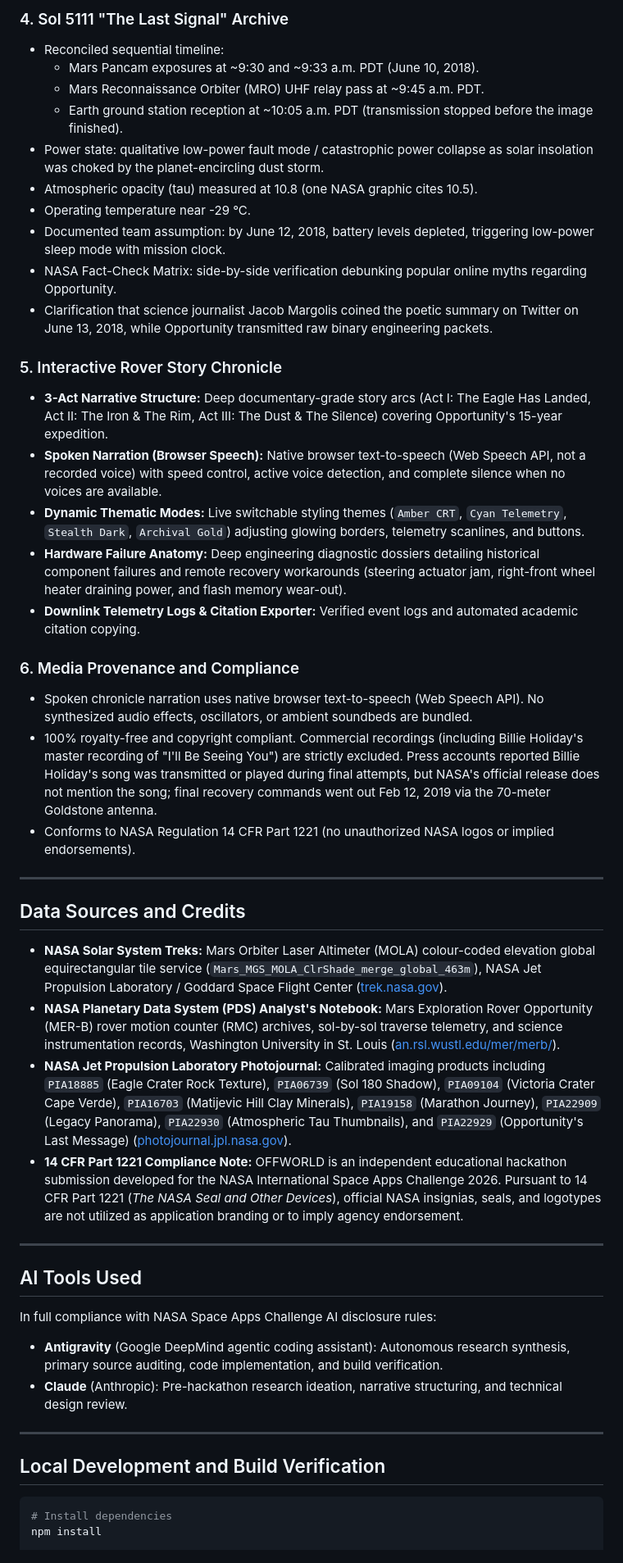
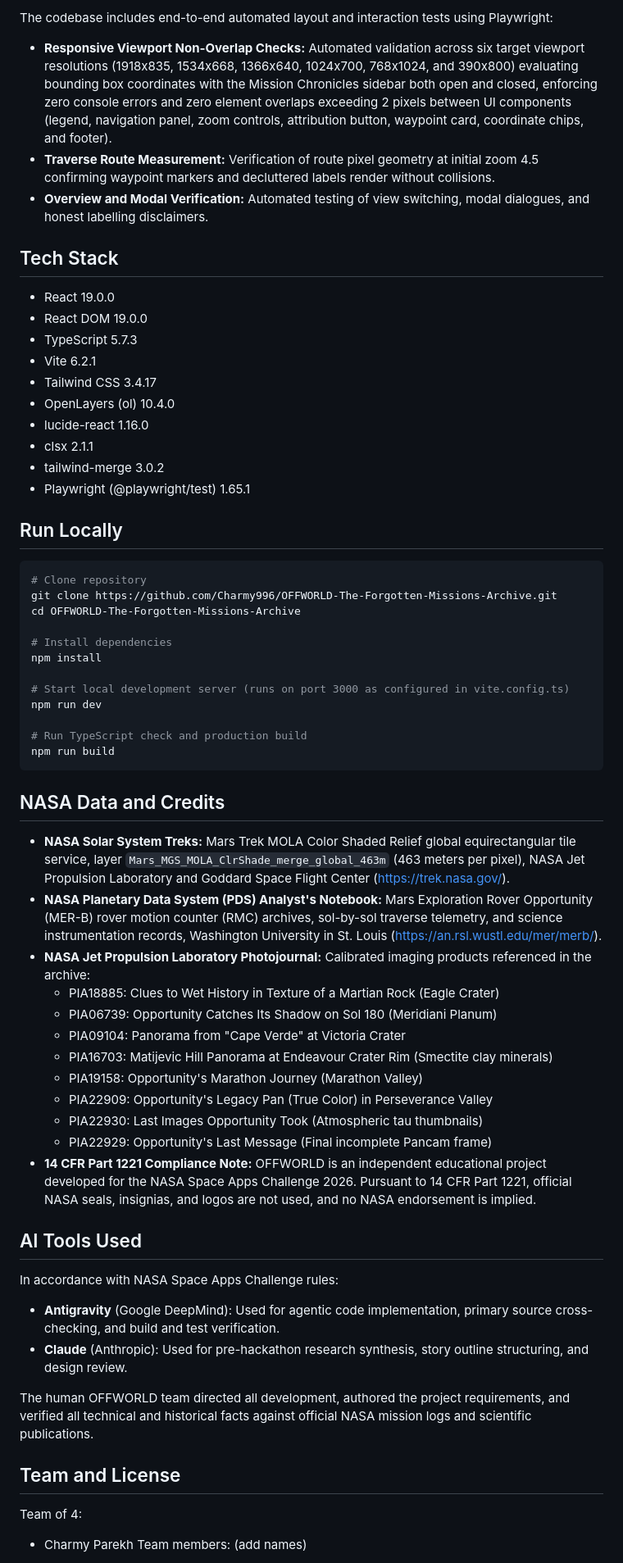
Before and after one commit to Charmy996/OFFWORLD-The-Forgotten-Missions-Archive, a Markdown page: README.md, the part around one of its changes. Shown at 82% size. Rendered like a GitHub page.

````diff
--- a/README.md
+++ b/README.md
@@ -61,50 +56,65 @@ All photographic assets have been audited against NASA Jet Propulsion Laboratory
 
-### 4. Sol 5111 "The Last Signal" Archive
-- Reconciled sequential timeline:
-  - Mars Pancam exposures at ~9:30 and ~9:33 a.m. PDT (June 10, 2018).
-  - Mars Reconnaissance Orbiter (MRO) UHF relay pass at ~9:45 a.m. PDT.
-  - Earth ground station reception at ~10:05 a.m. PDT (transmission stopped before the image finished).
-- Power state: qualitative low-power fault mode / catastrophic power collapse as solar insolation was choked by the planet-encircling dust storm.
-- Atmospheric opacity (tau) measured at 10.8 (one NASA graphic cites 10.5).
-- Operating temperature near -29 °C.
-- Documented team assumption: by June 12, 2018, battery levels depleted, triggering low-power sleep mode with mission clock.
-- NASA Fact-Check Matrix: side-by-side verification debunking popular online myths regarding Opportunity.
-- Clarification that science journalist Jacob Margolis coined the poetic summary on Twitter on June 13, 2018, while Opportunity transmitted raw binary engineering packets.
+The codebase includes end-to-end automated layout and interaction tests using Playwright:
+- **Responsive Viewport Non-Overlap Checks:** Automated validation across six target viewport resolutions (1918x835, 1534x668, 1366x640, 1024x700, 768x1024, and 390x800) evaluating bounding box coordinates with the Mission Chronicles sidebar both open and closed, enforcing zero console errors and zero element overlaps exceeding 2 pixels between UI components (legend, navigation panel, zoom controls, attribution button, waypoint card, coordinate chips, and footer).
+- **Traverse Route Measurement:** Verification of route pixel geometry at initial zoom 4.5 confirming waypoint markers and decluttered labels render without collisions.
+- **Overview and Modal Verification:** Automated testing of view switching, modal dialogues, and honest labelling disclaimers.
 
-### 5. Interactive Rover Story Chronicle
-- **3-Act Narrative Structure:** Deep documentary-grade story arcs (Act I: The Eagle Has Landed, Act II: The Iron & The Rim, Act III: The Dust & The Silence) covering Opportunity's 15-year expedition.
-- **Spoken Narration (Browser Speech):** Native browser text-to-speech (Web Speech API, not a recorded voice) with speed control, active voice detection, and complete silence when no voices are available.
-- **Dynamic Thematic Modes:** Live switchable styling themes (`Amber CRT`, `Cyan Telemetry`, `Stealth Dark`, `Archival Gold`) adjusting glowing borders, telemetry scanlines, and buttons.
-- **Hardware Failure Anatomy:** Deep engineering diagnostic dossiers detailing historical component failures and remote recovery workarounds (steering actuator jam, right-front wheel heater draining power, and flash memory wear-out).
-- **Downlink Telemetry Logs & Citation Exporter:** Verified event logs and automated academic citation copying.
+## Tech Stack
 
-### 6. Media Provenance and Compliance
-- Spoken chronicle narration uses native browser text-to-speech (Web Speech API). No synthesized audio effects, oscillators, or ambient soundbeds are bundled.
-- 100% royalty-free and copyright compliant. Commercial recordings (including Billie Holiday's master recording of "I'll Be Seeing You") are strictly excluded. Press accounts reported Billie Holiday's song was transmitted or played during final attempts, but NASA's official release does not mention the song; final recovery commands went out Feb 12, 2019 via the 70-meter Goldstone antenna.
-- Conforms to NASA Regulation 14 CFR Part 1221 (no unauthorized NASA logos or implied endorsements).
+- React 19.0.0
+- React DOM 19.0.0
+- TypeScript 5.7.3
+- Vite 6.2.1
+- Tailwind CSS 3.4.17
+- OpenLayers (ol) 10.4.0
+- lucide-react 1.16.0
+- clsx 2.1.1
+- tailwind-merge 3.0.2
+- Playwright (@playwright/test) 1.65.1
 
----
+## Run Locally
 
-## Data Sources and Credits
+```bash
+# Clone repository
+git clone https://github.com/Charmy996/OFFWORLD-The-Forgotten-Missions-Archive.git
+cd OFFWORLD-The-Forgotten-Missions-Archive
 
-- **NASA Solar System Treks:** Mars Orbiter Laser Altimeter (MOLA) colour-coded elevation global equirectangular tile service (`Mars_MGS_MOLA_ClrShade_merge_global_463m`), NASA Jet Propulsion Laboratory / Goddard Space Flight Center ([trek.nasa.gov](https://trek.nasa.gov/)).
-- **NASA Planetary Data System (PDS) Analyst's Notebook:** Mars Exploration Rover Opportunity (MER-B) rover motion counter (RMC) archives, sol-by-sol traverse telemetry, and science instrumentation records, Washington University in St. Louis ([an.rsl.wustl.edu/mer/merb/](https://an.rsl.wustl.edu/mer/merb/)).
-- **NASA Jet Propulsion Laboratory Photojournal:** Calibrated imaging products including `PIA18885` (Eagle Crater Rock Texture), `PIA06739` (Sol 180 Shadow), `PIA09104` (Victoria Crater Cape Verde), `PIA16703` (Matijevic Hill Clay Minerals), `PIA19158` (Marathon Journey), `PIA22909` (Legacy Panorama), `PIA22930` (Atmospheric Tau Thumbnails), and `PIA22929` (Opportunity's Last Message) ([photojournal.jpl.nasa.gov](https://photojournal.jpl.nasa.gov/)).
-- **14 CFR Part 1221 Compliance Note:** OFFWORLD is an independent educational hackathon submission developed for the NASA International Space Apps Challenge 2026. Pursuant to 14 CFR Part 1221 (*The NASA Seal and Other Devices*), official NASA insignias, seals, and logotypes are not utilized as application branding or to imply agency endorsement.
+# Install dependencies
+npm install
 
----
+# Start local development server (runs on port 3000 as configured in vite.config.ts)
+npm run dev
+
+# Run TypeScript check and production build
+npm run build
+```
+
+## NASA Data and Credits
+
+- **NASA Solar System Treks:** Mars Trek MOLA Color Shaded Relief global equirectangular tile service, layer `Mars_MGS_MOLA_ClrShade_merge_global_463m` (463 meters per pixel), NASA Jet Propulsion Laboratory and Goddard Space Flight Center (https://trek.nasa.gov/).
+- **NASA Planetary Data System (PDS) Analyst's Notebook:** Mars Exploration Rover Opportunity (MER-B) rover motion counter (RMC) archives, sol-by-sol traverse telemetry, and science instrumentation records, Washington University in St. Louis (https://an.rsl.wustl.edu/mer/merb/).
+- **NASA Jet Propulsion Laboratory Photojournal:** Calibrated imaging products referenced in the archive:
+  - PIA18885: Clues to Wet History in Texture of a Martian Rock (Eagle Crater)
+  - PIA06739: Opportunity Catches Its Shadow on Sol 180 (Meridiani Planum)
+  - PIA09104: Panorama from "Cape Verde" at Victoria Crater
+  - PIA16703: Matijevic Hill Panorama at Endeavour Crater Rim (Smectite clay minerals)
+  - PIA19158: Opportunity's Marathon Journey (Marathon Valley)
+  - PIA22909: Opportunity's Legacy Pan (True Color) in Perseverance Valley
+  - PIA22930: Last Images Opportunity Took (Atmospheric tau thumbnails)
+  - PIA22929: Opportunity's Last Message (Final incomplete Pancam frame)
+- **14 CFR Part 1221 Compliance Note:** OFFWORLD is an independent educational project developed for the NASA Space Apps Challenge 2026. Pursuant to 14 CFR Part 1221, official NASA seals, insignias, and logos are not used, and no NASA endorsement is implied.
 
 ## AI Tools Used
 
-In full compliance with NASA Space Apps Challenge AI disclosure rules:
-- **Antigravity** (Google DeepMind agentic coding assistant): Autonomous research synthesis, primary source auditing, code implementation, and build verification.
-- **Claude** (Anthropic): Pre-hackathon research ideation, narrative structuring, and technical design review.
+In accordance with NASA Space Apps Challenge rules:
+- **Antigravity** (Google DeepMind): Used for agentic code implementation, primary source cross-checking, and build and test verification.
+- **Claude** (Anthropic): Used for pre-hackathon research synthesis, story outline structuring, and design review.
 
----
+The human OFFWORLD team directed all development, authored the project requirements, and verified all technical and historical facts against official NASA mission logs and scientific publications.
 
-## Local Development and Build Verification
+## Team and License
 
-```bash
-# Install dependencies
-npm install
+Team of 4:
+- Charmy Parekh
+Team members: (add names)
 
````
Also changed, not shown: other parts of README.md (+38 -48 lines), docs/screenshots/01-traverse-map.png, docs/screenshots/02-rover-chronicles-acts.png, docs/screenshots/03-the-last-signal.png, docs/screenshots/04-sources-provenance.png, docs/screenshots/05-rover-chronicles-modal.png, docs/screenshots/06-mars-overview.png.
